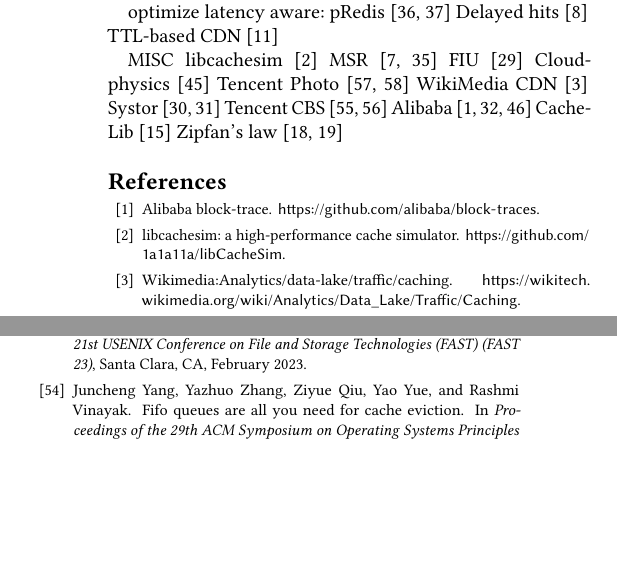
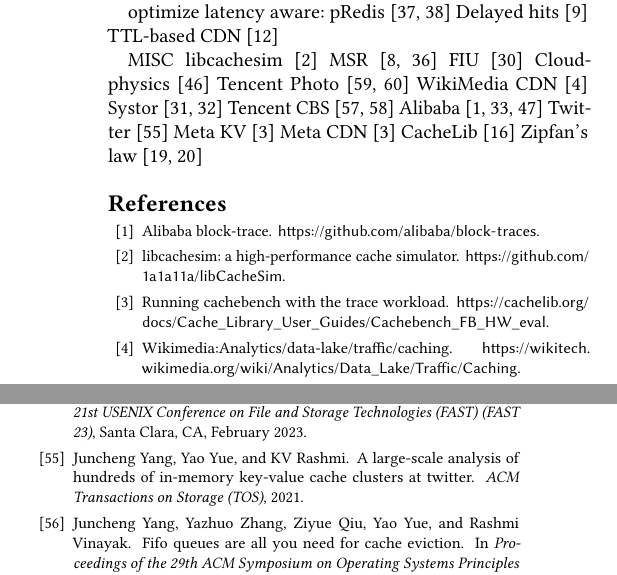
Before and after one commit to vmexit/paper-flexcache, a LaTeX paper (p.tex, which reads 09myref.tex, p.bib): two parts of the columns of pages 11 and 12 of 13, joined at a grey line, cut so that both start at the same text, the shorter picture padded with empty space. Compiled offline with pdfLaTeX; a LaTeX package or settings file that is missing is left out.

Commit message:
update ref about traces

```diff
--- a/09myref.tex
+++ b/09myref.tex
@@ -37,5 +37,8 @@ WikiMedia CDN~\cite{wikimedia}
 Systor~\cite{lee2016systor,lee2017understanding}
 Tencent CBS~\cite{zhang2018tencent,zhang2020osca}
 Alibaba~\cite{Alibaba,li2020depth,wang2022separating}
+Twitter~\cite{yang2021large}
+Meta KV~\cite{meta}
+Meta CDN~\cite{meta}
 CacheLib~\cite{berg2020cachelib}
 Zipfan's law~\cite{breslau1999web,breslau1998implications}
--- a/p.bib
+++ b/p.bib
@@ -361,3 +361,15 @@
   author={Wang, Qiuping and Li, Jinhong and Lee, Patrick PC and Ouyang, Tao and Shi, Chao and Huang, Lilong},
   crossref={FAST22},
 }
+
+@article{yang2021large,
+  title={A large-scale analysis of hundreds of in-memory key-value cache clusters at twitter},
+  author={Yang, Juncheng and Yue, Yao and Rashmi, KV},
+  journal={ACM Transactions on Storage (TOS)},
+  year={2021},
+}
+
+@misc{meta,
+    title = {{Running cachebench with the trace workload.}},
+    note = {\url{https://cachelib.org/docs/Cache_Library_User_Guides/Cachebench_FB_HW_eval}},
+}
```
